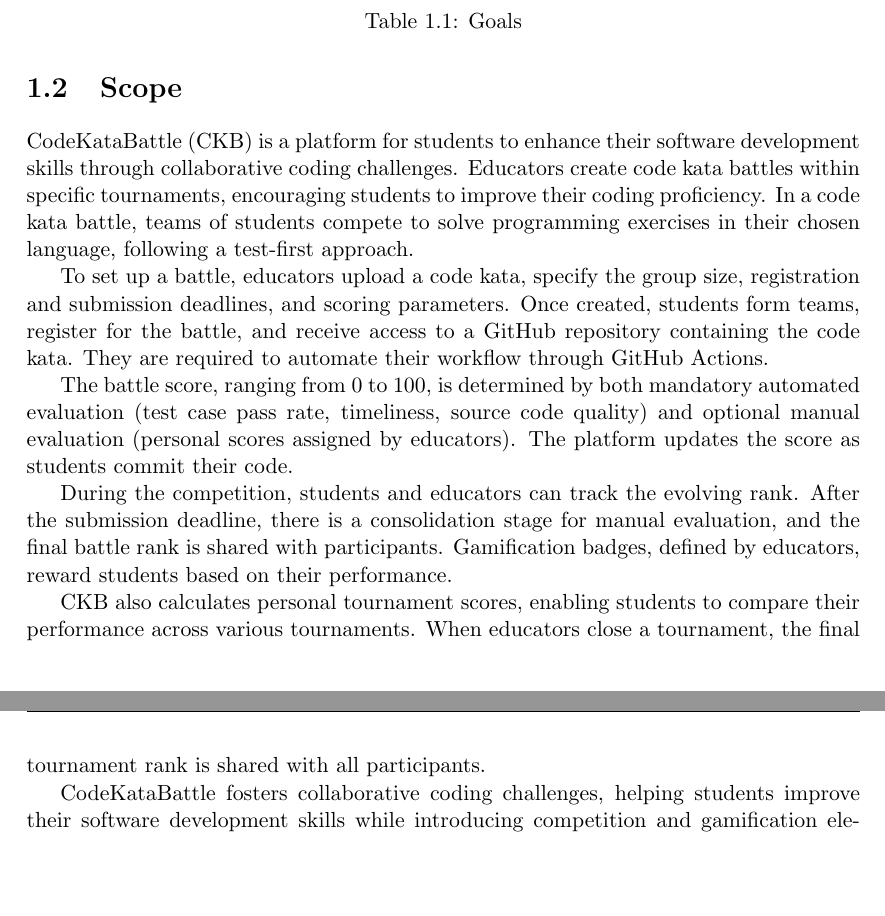
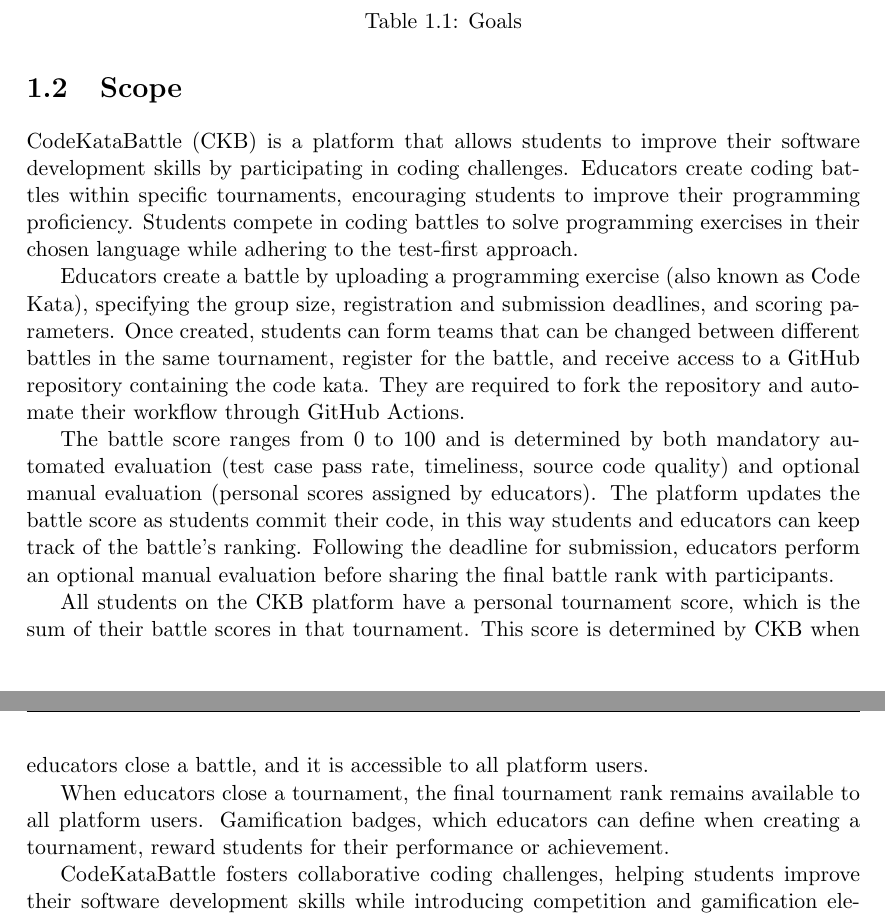
Before and after one commit to pontig/sw-eng-2-PasiniPontiggiaStasi, a LaTeX book (RASD/RASD.tex, which reads RASD/chapters/01_introduction.tex): two parts of pages 6 and 7 of 22, joined at a grey line, cut so that both start at the same text, the shorter picture padded with empty space. Compiled offline with pdfLaTeX.

Commit message:
Scope improvement

```diff
--- a/RASD/chapters/01_introduction.tex
+++ b/RASD/chapters/01_introduction.tex
@@ -40,24 +42,23 @@
 \end{table}
 
 \section{Scope}
+CodeKataBattle (CKB) is a platform that allows students to improve their software development skills by participating in coding challenges.
+Educators create coding battles within specific tournaments, encouraging students to improve their programming proficiency.
+Students compete in coding battles to solve programming exercises in their chosen language while adhering to the test-first approach.
 
-CodeKataBattle (CKB) is a platform for students to enhance their software development skills through collaborative coding challenges.
-Educators create code kata battles within specific tournaments, encouraging students to improve their coding proficiency.
-In a code kata battle, teams of students compete to solve programming exercises in their chosen language, following a test-first approach.
+Educators create a battle by uploading a programming exercise (also known as Code Kata), specifying the group size, registration and submission deadlines, and scoring parameters.
+Once created, students can form teams that can be changed between different battles in the same tournament, register for the battle, and receive access to a GitHub repository containing the code kata.
+They are required to fork the repository and automate their workflow through GitHub Actions.
 
-To set up a battle, educators upload a code kata, specify the group size, registration and submission deadlines, and scoring parameters.
-Once created, students form teams, register for the battle, and receive access to a GitHub repository containing the code kata.
-They are required to automate their workflow through GitHub Actions.
+The battle score ranges from 0 to 100 and is determined by both mandatory automated evaluation (test case pass rate, timeliness, source code quality) and optional manual evaluation (personal scores assigned by educators).
+The platform updates the battle score as students commit their code, in this way students and educators can keep track of the battle's ranking.
+Following the deadline for submission, educators perform an optional manual evaluation before sharing the final battle rank with participants.
 
-The battle score, ranging from 0 to 100, is determined by both mandatory automated evaluation (test case pass rate, timeliness, source code quality) and optional manual evaluation (personal scores assigned by educators).
-The platform updates the score as students commit their code.
+All students on the CKB platform have a personal tournament score, which is the sum of their battle scores in that tournament.
+This score is determined by CKB when educators close a battle, and it is accessible to all platform users.
 
-During the competition, students and educators can track the evolving rank.
-After the submission deadline, there is a consolidation stage for manual evaluation, and the final battle rank is shared with participants.
-Gamification badges, defined by educators, reward students based on their performance.
-
-CKB also calculates personal tournament scores, enabling students to compare their performance across various tournaments.
-When educators close a tournament, the final tournament rank is shared with all participants.
+When educators close a tournament, the final tournament rank remains available to all platform users.
+Gamification badges, which educators can define when creating a tournament, reward students for their performance or achievement.
 
 CodeKataBattle fosters collaborative coding challenges, helping students improve their software development skills while introducing competition and gamification elements to enhance engagement and recognition.
 
```
Also changed, not shown: RASD/RASD.pdf, RASD/chapters/01_introduction.tex (2 more changed lines).
